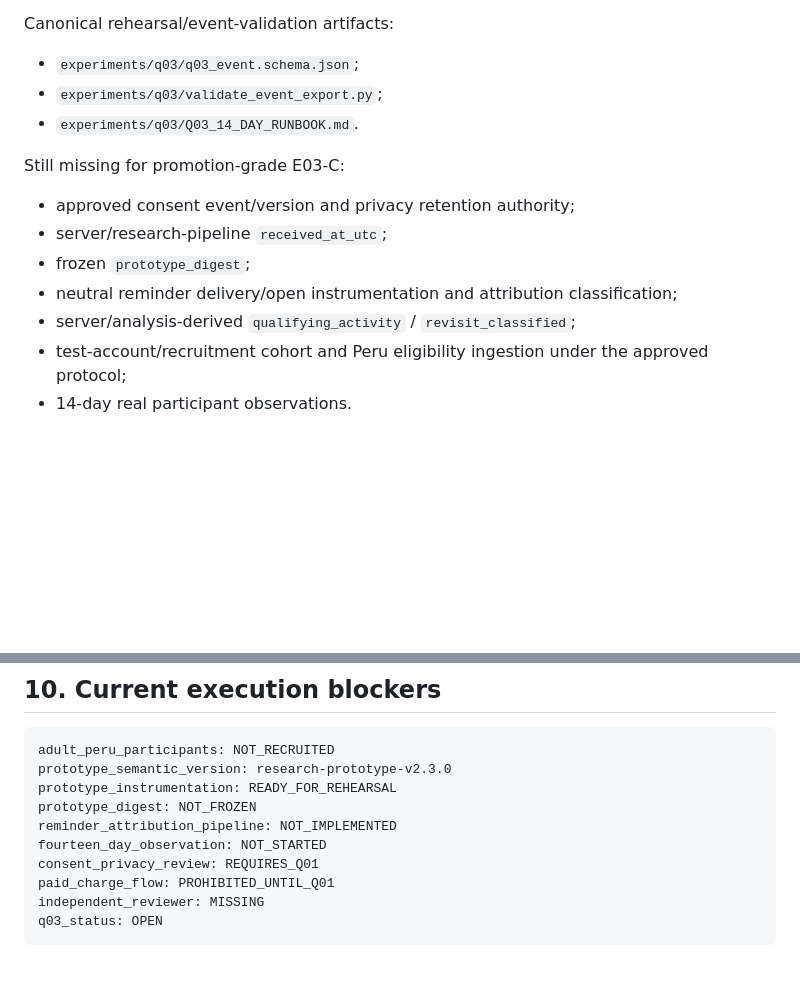
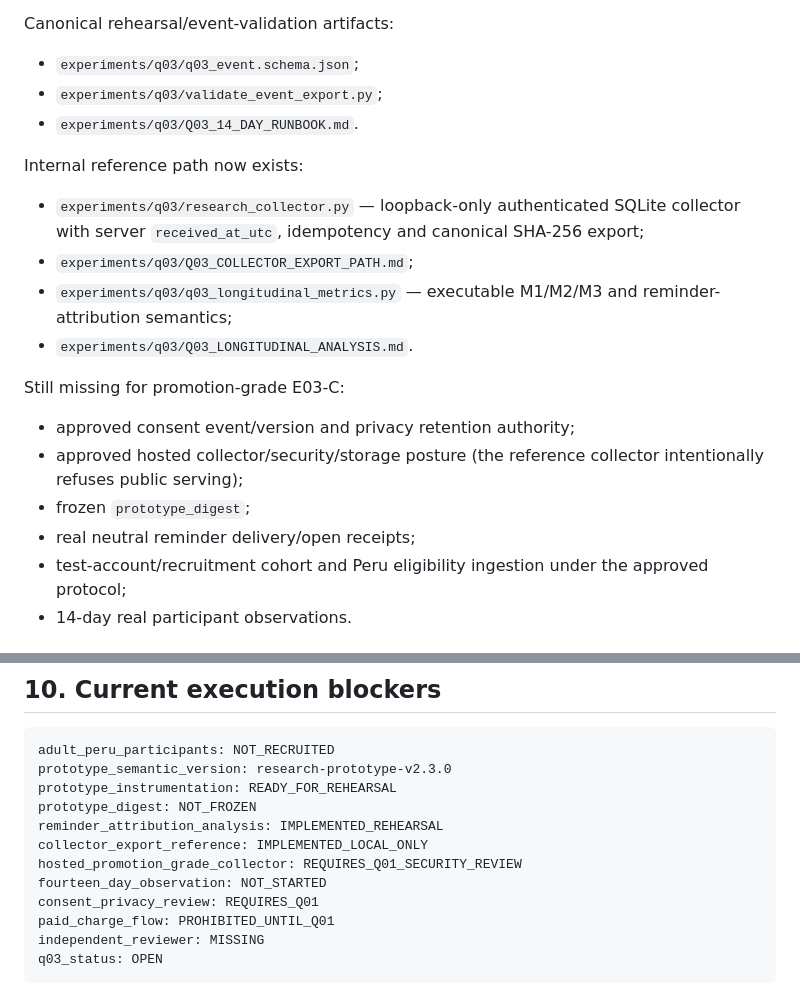
Before and after one commit to Em3rc0d/SOPHROSYNE, a Markdown page: experiments/q03/Q03_EXECUTION_KIT.md, 2 parts joined by grey strips. Drawn GitHub-style; blank space fills up the shorter version.

Commit message:
research: bind collector and longitudinal analysis into Q03 kit

```diff
--- a/experiments/q03/Q03_EXECUTION_KIT.md
+++ b/experiments/q03/Q03_EXECUTION_KIT.md
@@ -116,12 +116,17 @@ Canonical rehearsal/event-validation artifacts:
 - `experiments/q03/validate_event_export.py`;
 - `experiments/q03/Q03_14_DAY_RUNBOOK.md`.
 
+Internal reference path now exists:
+- `experiments/q03/research_collector.py` — loopback-only authenticated SQLite collector with server `received_at_utc`, idempotency and canonical SHA-256 export;
+- `experiments/q03/Q03_COLLECTOR_EXPORT_PATH.md`;
+- `experiments/q03/q03_longitudinal_metrics.py` — executable M1/M2/M3 and reminder-attribution semantics;
+- `experiments/q03/Q03_LONGITUDINAL_ANALYSIS.md`.
+
 Still missing for promotion-grade E03-C:
 - approved consent event/version and privacy retention authority;
-- server/research-pipeline `received_at_utc`;
+- approved hosted collector/security/storage posture (the reference collector intentionally refuses public serving);
 - frozen `prototype_digest`;
-- neutral reminder delivery/open instrumentation and attribution classification;
-- server/analysis-derived `qualifying_activity` / `revisit_classified`;
+- real neutral reminder delivery/open receipts;
 - test-account/recruitment cohort and Peru eligibility ingestion under the approved protocol;
 - 14-day real participant observations.
 
@@ -243,7 +248,9 @@ adult_peru_participants: NOT_RECRUITED
 prototype_semantic_version: research-prototype-v2.3.0
 prototype_instrumentation: READY_FOR_REHEARSAL
 prototype_digest: NOT_FROZEN
-reminder_attribution_pipeline: NOT_IMPLEMENTED
+reminder_attribution_analysis: IMPLEMENTED_REHEARSAL
+collector_export_reference: IMPLEMENTED_LOCAL_ONLY
+hosted_promotion_grade_collector: REQUIRES_Q01_SECURITY_REVIEW
 fourteen_day_observation: NOT_STARTED
 consent_privacy_review: REQUIRES_Q01
 paid_charge_flow: PROHIBITED_UNTIL_Q01
```
